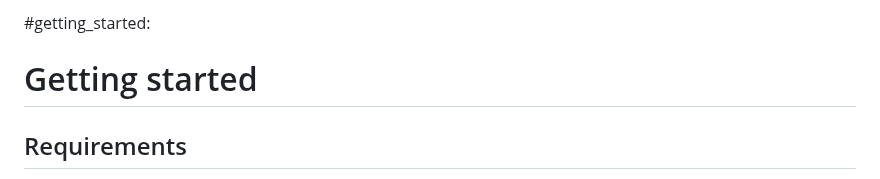
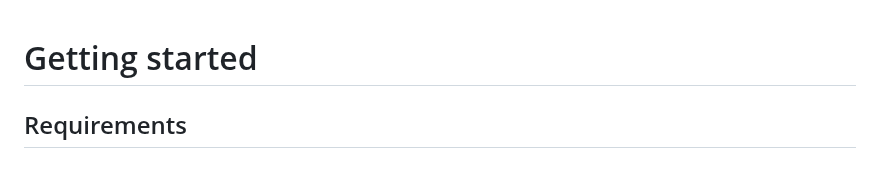
Before and after one commit to Sawjal-sikder/Youtube_video, a Markdown page: JWT_for_Django.md, the part around the change. Rendered like a GitHub page.

```diff
--- a/JWT_for_Django.md
+++ b/JWT_for_Django.md
@@ -1,5 +1,3 @@
-#getting_started:
-
 Getting started
 ===============
 
```
